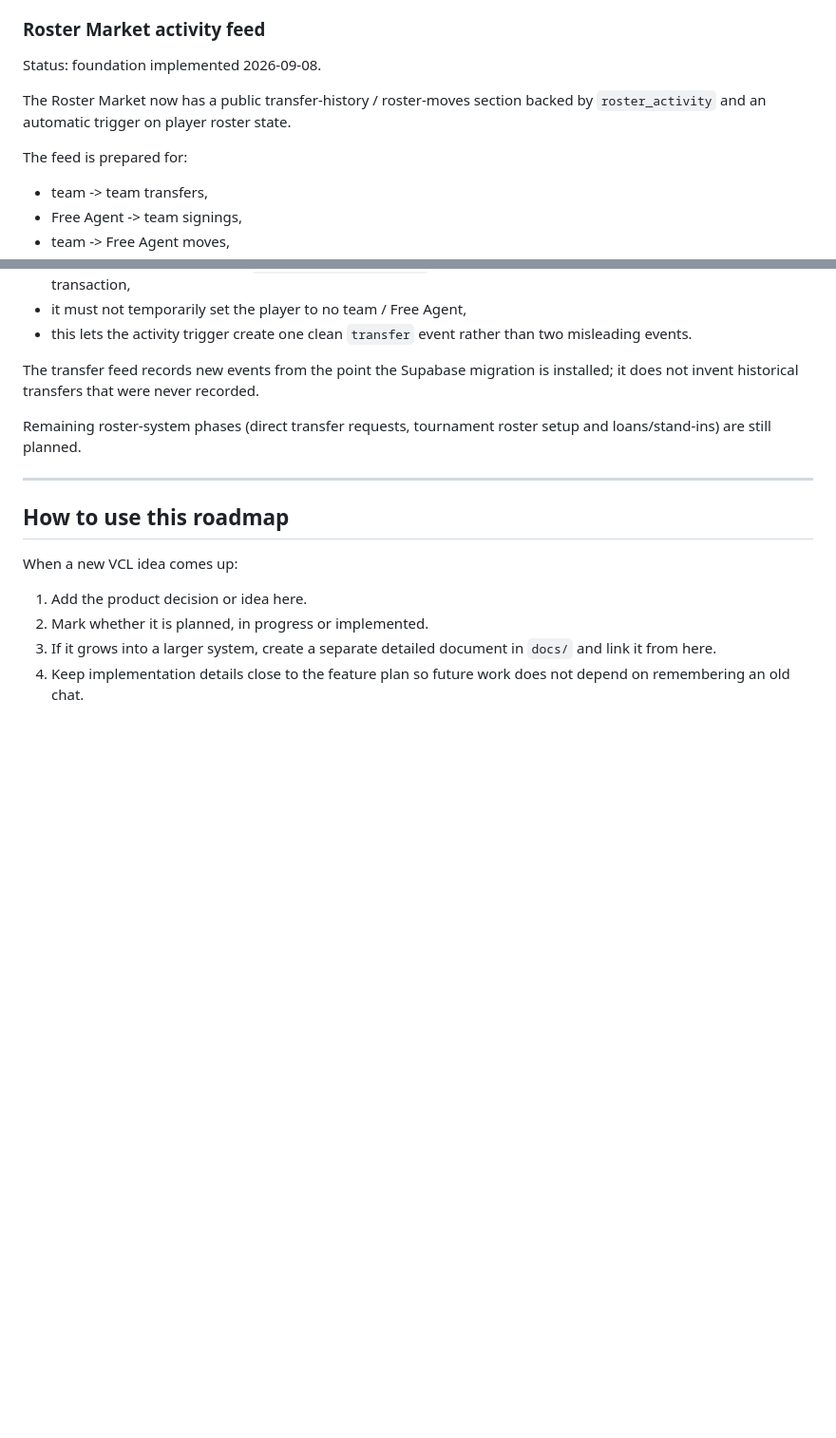
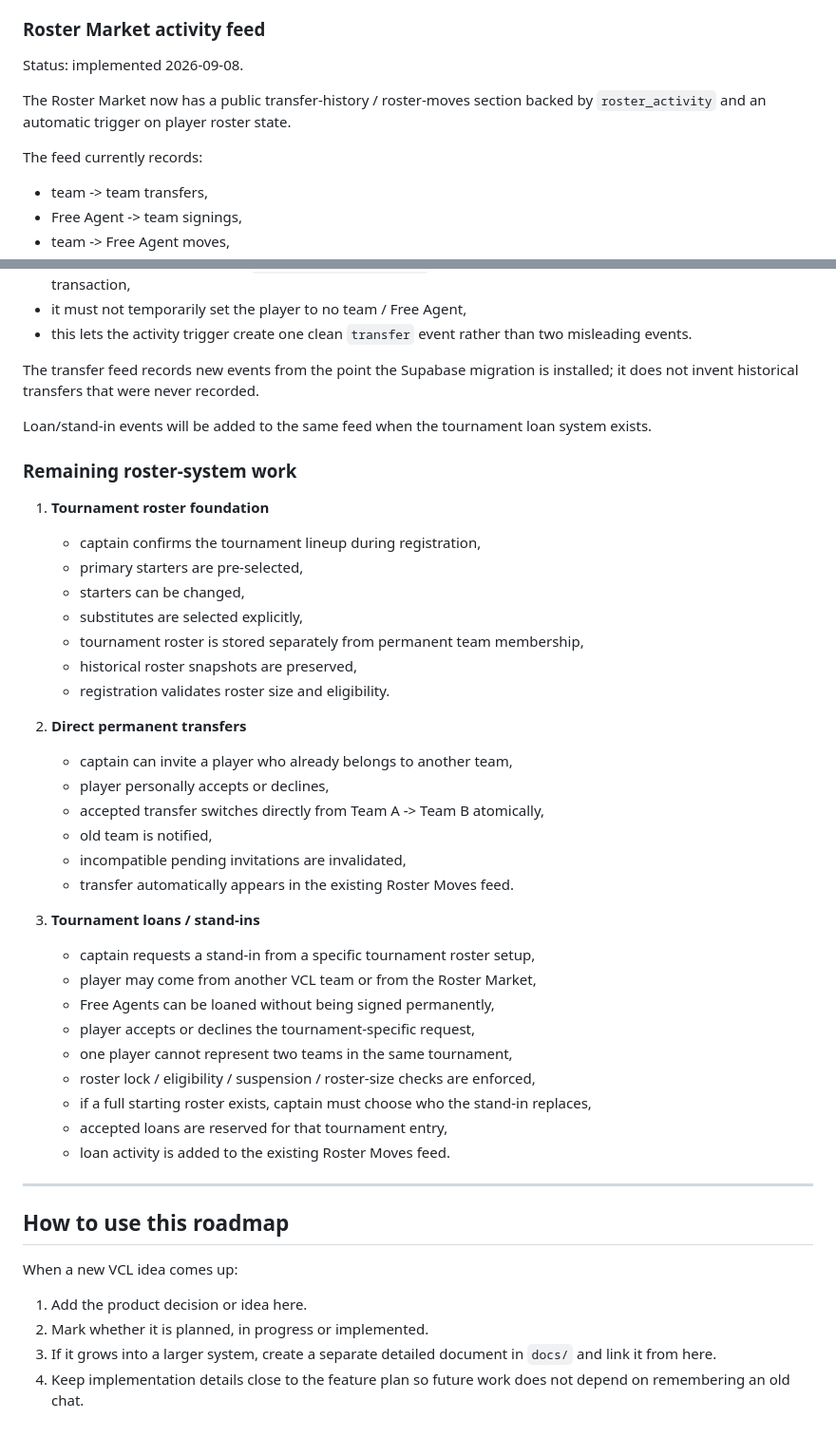
Before and after one commit to AmodioR/VCL, a Markdown page: docs/VCL_ROADMAP.md, 2 parts joined by grey strips. Shown at 95% size. Drawn GitHub-style; blank space fills up the shorter version.

Commit message:
Mark roster activity feed complete and clarify remaining roster work

```diff
--- a/docs/VCL_ROADMAP.md
+++ b/docs/VCL_ROADMAP.md
@@ -54,11 +54,11 @@ Key decisions include:
 
 ### Roster Market activity feed
 
-Status: foundation implemented 2026-09-08.
+Status: implemented 2026-09-08.
 
 The Roster Market now has a public transfer-history / roster-moves section backed by `roster_activity` and an automatic trigger on player roster state.
 
-The feed is prepared for:
+The feed currently records:
 
 - team -> team transfers,
 - Free Agent -> team signings,
@@ -74,7 +74,37 @@ Important implementation rule for the future direct-transfer feature:
 
 The transfer feed records new events from the point the Supabase migration is installed; it does not invent historical transfers that were never recorded.
 
-Remaining roster-system phases (direct transfer requests, tournament roster setup and loans/stand-ins) are still planned.
+Loan/stand-in events will be added to the same feed when the tournament loan system exists.
+
+### Remaining roster-system work
+
+1. **Tournament roster foundation**
+   - captain confirms the tournament lineup during registration,
+   - primary starters are pre-selected,
+   - starters can be changed,
+   - substitutes are selected explicitly,
+   - tournament roster is stored separately from permanent team membership,
+   - historical roster snapshots are preserved,
+   - registration validates roster size and eligibility.
+
+2. **Direct permanent transfers**
+   - captain can invite a player who already belongs to another team,
+   - player personally accepts or declines,
+   - accepted transfer switches directly from Team A -> Team B atomically,
+   - old team is notified,
+   - incompatible pending invitations are invalidated,
+   - transfer automatically appears in the existing Roster Moves feed.
+
+3. **Tournament loans / stand-ins**
+   - captain requests a stand-in from a specific tournament roster setup,
+   - player may come from another VCL team or from the Roster Market,
+   - Free Agents can be loaned without being signed permanently,
+   - player accepts or declines the tournament-specific request,
+   - one player cannot represent two teams in the same tournament,
+   - roster lock / eligibility / suspension / roster-size checks are enforced,
+   - if a full starting roster exists, captain must choose who the stand-in replaces,
+   - accepted loans are reserved for that tournament entry,
+   - loan activity is added to the existing Roster Moves feed.
 
 ---
 
```
